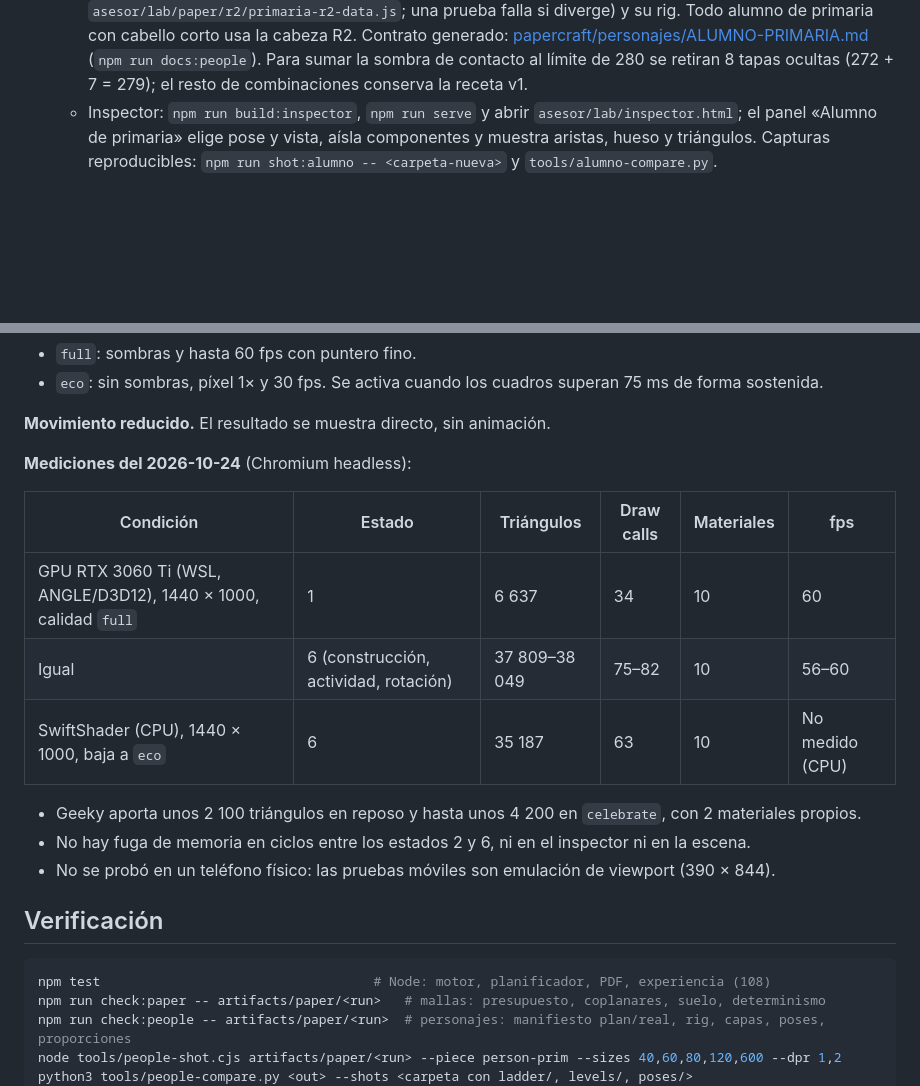
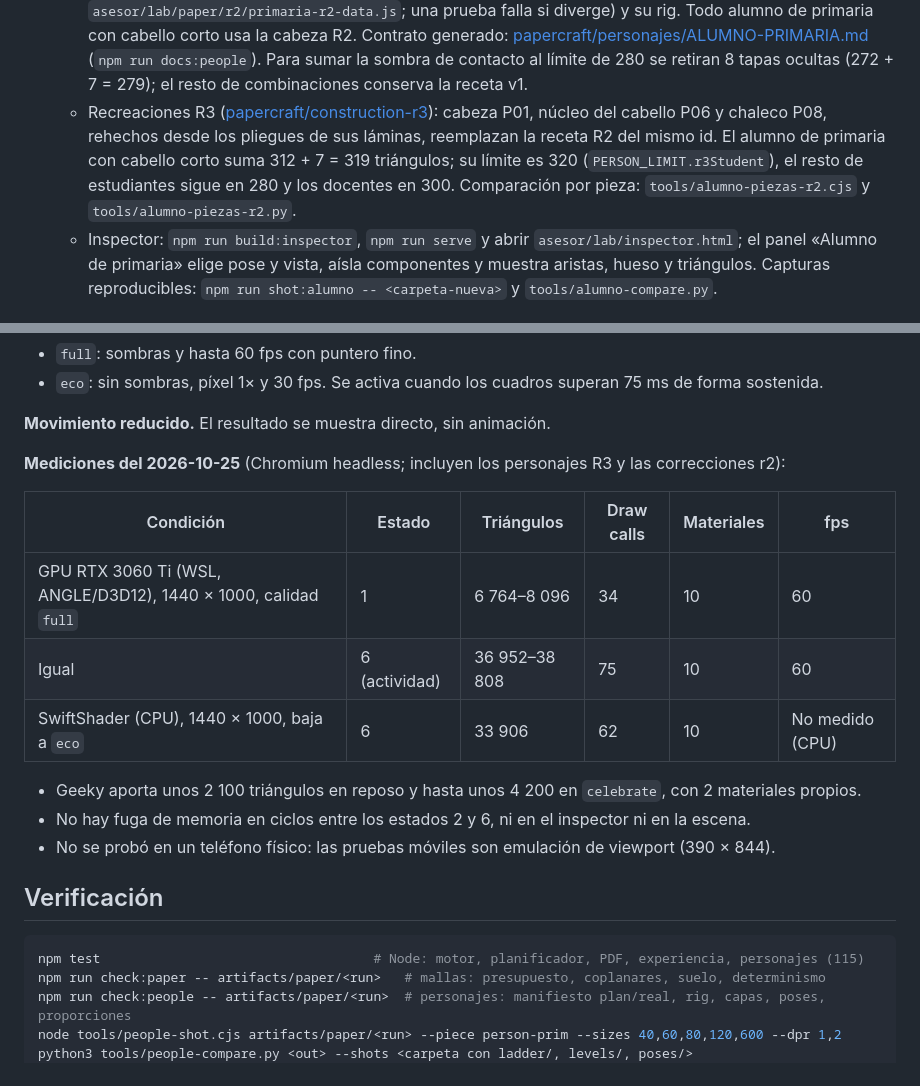
Before and after one commit to GuateGeeks/cotizador, a Markdown page: docs/campus-3d.md, 2 parts joined by grey strips. Rendered like a GitHub page; blank space fills up the shorter version.

Commit message:
docs: mediciones del campus con personajes R3 y límite de 320 del alumno de primaria
Co-Authored-By: Claude Opus 5.5 <noreply@anthropic.com>

````diff
--- a/docs/campus-3d.md
+++ b/docs/campus-3d.md
@@ -99,6 +99,11 @@ Resumen; las reglas completas están en la cabecera de `plan.js` y las pruebas e
     Contrato generado: [papercraft/personajes/ALUMNO-PRIMARIA.md](papercraft/personajes/ALUMNO-PRIMARIA.md)
     (`npm run docs:people`). Para sumar la sombra de contacto al límite de 280 se retiran 8 tapas ocultas
     (272 + 7 = 279); el resto de combinaciones conserva la receta v1.
+  - Recreaciones R3 ([papercraft/construction-r3](papercraft/construction-r3/README.md)): cabeza P01,
+    núcleo del cabello P06 y chaleco P08, rehechos desde los pliegues de sus láminas, reemplazan la
+    receta R2 del mismo id. El alumno de primaria con cabello corto suma 312 + 7 = 319 triángulos;
+    su límite es 320 (`PERSON_LIMIT.r3Student`), el resto de estudiantes sigue en 280 y los docentes
+    en 300. Comparación por pieza: `tools/alumno-piezas-r2.cjs` y `tools/alumno-piezas-r2.py`.
   - Inspector: `npm run build:inspector`, `npm run serve` y abrir `asesor/lab/inspector.html`; el panel
     «Alumno de primaria» elige pose y vista, aísla componentes y muestra aristas, hueso y triángulos.
     Capturas reproducibles: `npm run shot:alumno -- <carpeta-nueva>` y `tools/alumno-compare.py`.
@@ -181,13 +186,13 @@ vegetación, piezas a ras de suelo y decoraciones de muro usan sombras de contac
 
 **Movimiento reducido.** El resultado se muestra directo, sin animación.
 
-**Mediciones del 2026-10-24** (Chromium headless):
+**Mediciones del 2026-10-25** (Chromium headless; incluyen los personajes R3 y las correcciones r2):
 
 | Condición | Estado | Triángulos | Draw calls | Materiales | fps |
 |---|---|---|---|---|---|
-| GPU RTX 3060 Ti (WSL, ANGLE/D3D12), 1440 × 1000, calidad `full` | 1 | 6 637 | 34 | 10 | 60 |
-| Igual | 6 (construcción, actividad, rotación) | 37 809–38 049 | 75–82 | 10 | 56–60 |
-| SwiftShader (CPU), 1440 × 1000, baja a `eco` | 6 | 35 187 | 63 | 10 | No medido (CPU) |
+| GPU RTX 3060 Ti (WSL, ANGLE/D3D12), 1440 × 1000, calidad `full` | 1 | 6 764–8 096 | 34 | 10 | 60 |
+| Igual | 6 (actividad) | 36 952–38 808 | 75 | 10 | 60 |
+| SwiftShader (CPU), 1440 × 1000, baja a `eco` | 6 | 33 906 | 62 | 10 | No medido (CPU) |
 
 - Geeky aporta unos 2 100 triángulos en reposo y hasta unos 4 200 en `celebrate`, con 2
   materiales propios.
@@ -197,7 +202,7 @@ vegetación, piezas a ras de suelo y decoraciones de muro usan sombras de contac
 ## Verificación
 
 ```bash
-npm test                                   # Node: motor, planificador, PDF, experiencia (108)
+npm test                                   # Node: motor, planificador, PDF, experiencia, personajes (115)
 npm run check:paper -- artifacts/paper/<run>   # mallas: presupuesto, coplanares, suelo, determinismo
 npm run check:people -- artifacts/paper/<run>  # personajes: manifiesto plan/real, rig, capas, poses, proporciones
 node tools/people-shot.cjs artifacts/paper/<run> --piece person-prim --sizes 40,60,80,120,600 --dpr 1,2
````
